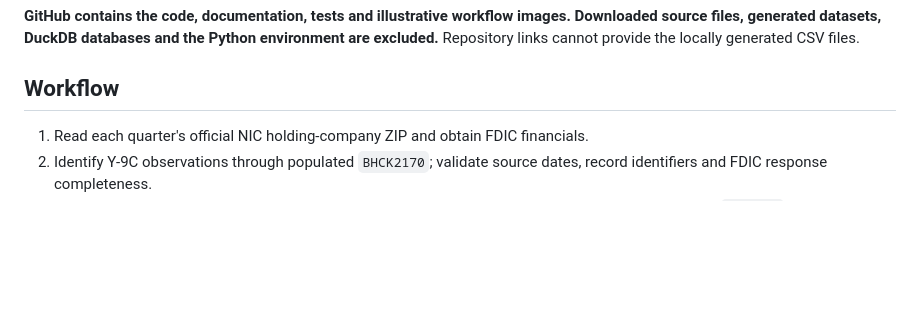
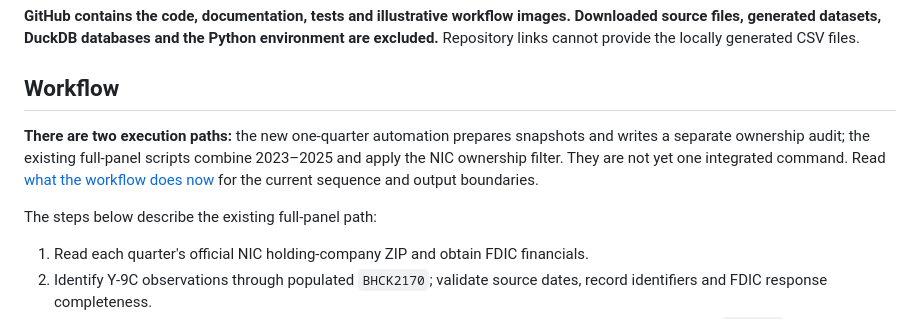
Before and after one commit to hugozacm/bpi-regulatory-data, a Markdown page: README.md, the part around the change. GitHub-like rendering; blank space fills up the shorter version.

Commit message:
Clarify current single-quarter and full-panel workflow

```diff
--- a/README.md
+++ b/README.md
@@ -25,6 +25,10 @@ These are results from the saved local source snapshot, not guarantees for a fre
 **GitHub contains the code, documentation, tests and illustrative workflow images. Downloaded source files, generated datasets, DuckDB databases and the Python environment are excluded.** Repository links cannot provide the locally generated CSV files.
 
 ## Workflow
+
+**There are two execution paths:** the new one-quarter automation prepares snapshots and writes a separate ownership audit; the existing full-panel scripts combine 2023–2025 and apply the NIC ownership filter. They are not yet one integrated command. Read [what the workflow does now](CURRENT_WORKFLOW.md) for the current sequence and output boundaries.
+
+The steps below describe the existing full-panel path:
 
 1. Read each quarter's official NIC holding-company ZIP and obtain FDIC financials.
 2. Identify Y-9C observations through populated `BHCK2170`; validate source dates, record identifiers and FDIC response completeness.
```
